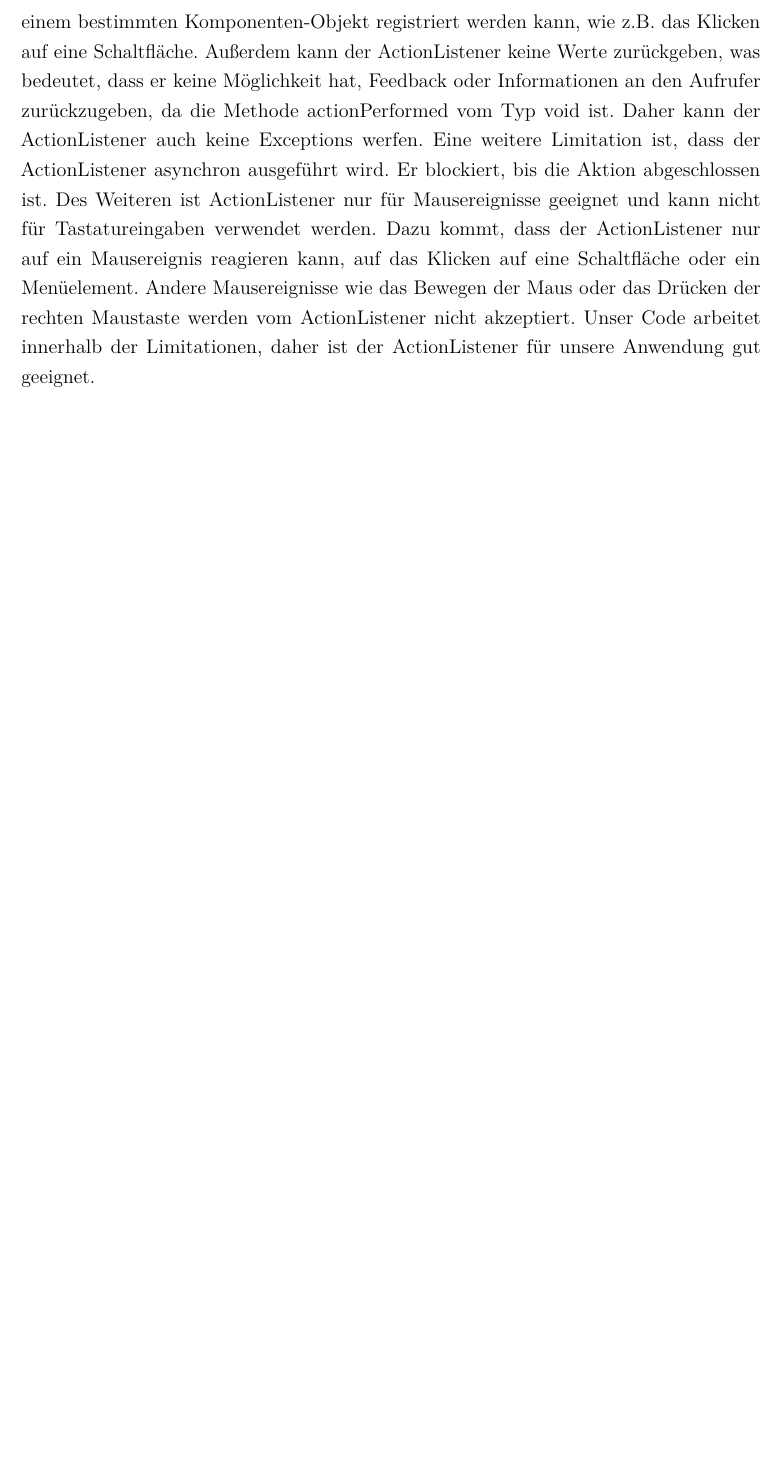
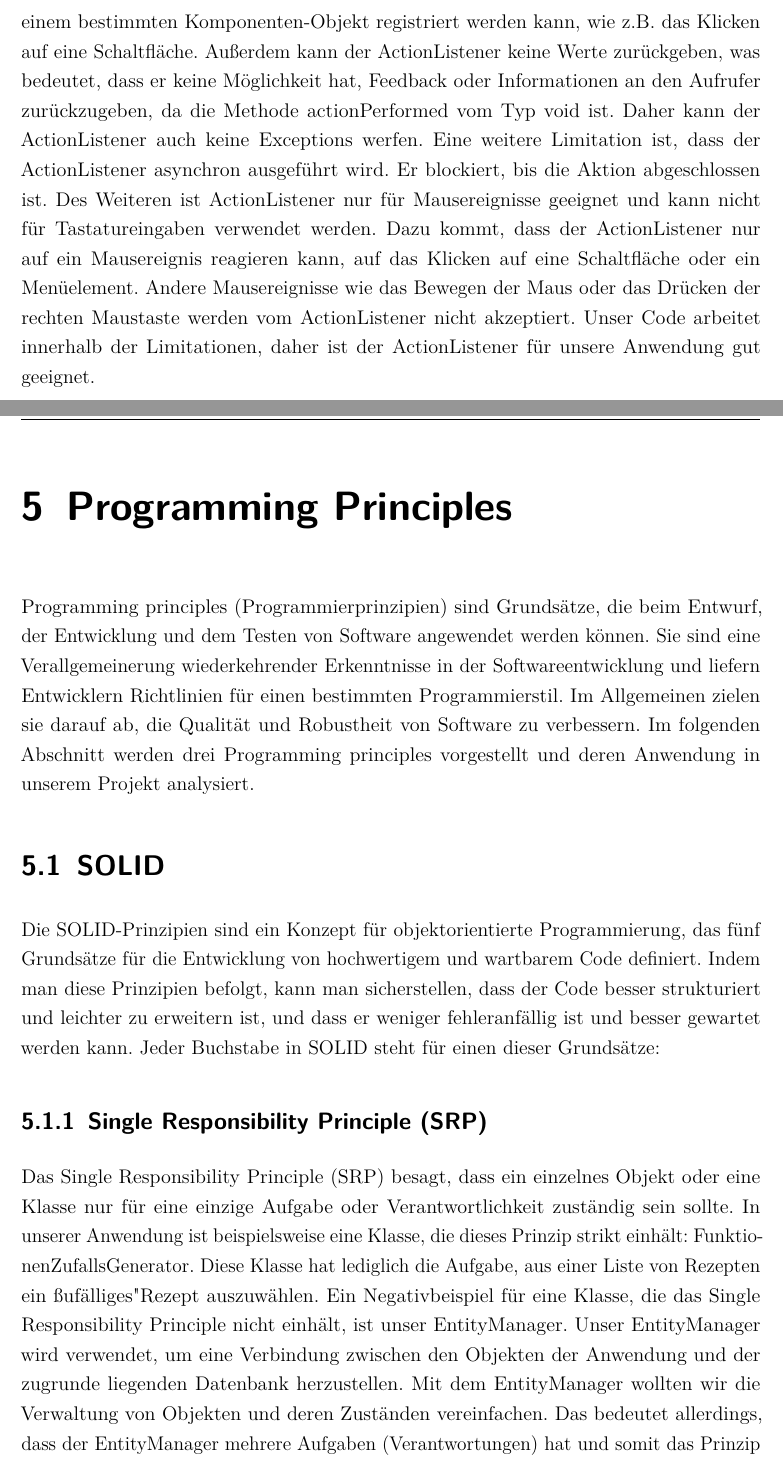
Before and after one commit to MichaelaHaag/RezeptApp, a LaTeX document (docs/Praxisbericht.tex, which reads docs/Inhalt/04_Inhalt/ProgrammingPrinciples.tex): part of page 15 of 15 before the commit and two parts of pages 15 and 16 of 17 after it, the two joined at a grey line, cut so that both start at the same text, the shorter picture padded with empty space. Compiled offline with pdfLaTeX.

Commit message:
Programming Principels-SOLID-S

```diff
--- /dev/null
+++ b/docs/Inhalt/04_Inhalt/ProgrammingPrinciples.tex
@@ -0,0 +1,10 @@
+\chapter{Programming Principles}
+Programming principles (Programmierprinzipien) sind Grundsätze, die beim Entwurf, der Entwicklung und dem Testen von Software angewendet werden können. Sie sind eine Verallgemeinerung wiederkehrender Erkenntnisse in der Softwareentwicklung und liefern Entwicklern Richtlinien für einen bestimmten Programmierstil.
+Im Allgemeinen zielen sie darauf ab, die Qualität und Robustheit von Software zu verbessern. Im folgenden Abschnitt werden drei Programming principles vorgestellt und deren Anwendung in unserem Projekt analysiert.
+\section{SOLID}
+Die SOLID-Prinzipien sind ein Konzept für objektorientierte Programmierung, das fünf Grundsätze für die Entwicklung von hochwertigem und wartbarem Code definiert. Indem man diese Prinzipien befolgt, kann man sicherstellen, dass der Code besser strukturiert und leichter zu erweitern ist, und dass er weniger fehleranfällig ist und besser gewartet werden kann. Jeder Buchstabe in SOLID steht für einen dieser Grundsätze:
+\subsection{Single Responsibility Principle (SRP)}
+Das Single Responsibility Principle (SRP) besagt, dass ein einzelnes Objekt oder eine Klasse nur für eine einzige Aufgabe oder Verantwortlichkeit zuständig sein  sollte.
+In unserer Anwendung ist beispielsweise eine Klasse, die dieses Prinzip strikt einhält: FunktionenZufallsGenerator. Diese Klasse hat lediglich die Aufgabe, aus einer Liste von Rezepten ein "zufälliges" Rezept auszuwählen.
+Ein Negativbeispiel für eine Klasse, die das Single Responsibility Principle nicht einhält, ist unser EntityManager. Unser EntityManager wird verwendet, um eine Verbindung zwischen den Objekten der Anwendung und der zugrunde liegenden Datenbank herzustellen. Mit dem EntityManager wollten wir die Verwaltung von Objekten und deren Zuständen vereinfachen. Das bedeutet allerdings, dass der EntityManager mehrere Aufgaben (Verantwortungen) hat und somit das Prinzip verletzt.
+Andere Positivbeispiele für die Einhaltung des Single Responsibility Principle sind beispielsweise die Klassen FunktionenRezeptBearbeiten, FunktionenNeuesRezept, ButtonRenderer und FunktionenListenÜbersicht. Die Klasse FunktionenListenÜbersicht ist beispielsweise nur dafür verantwortlich alle Rezepte zu einer angeklickten Kategorie zurückzugeben.
```
Also changed, not shown: docs/Praxisbericht.tex (+1 -0 lines), docs/Praxisbericht.pdf.
